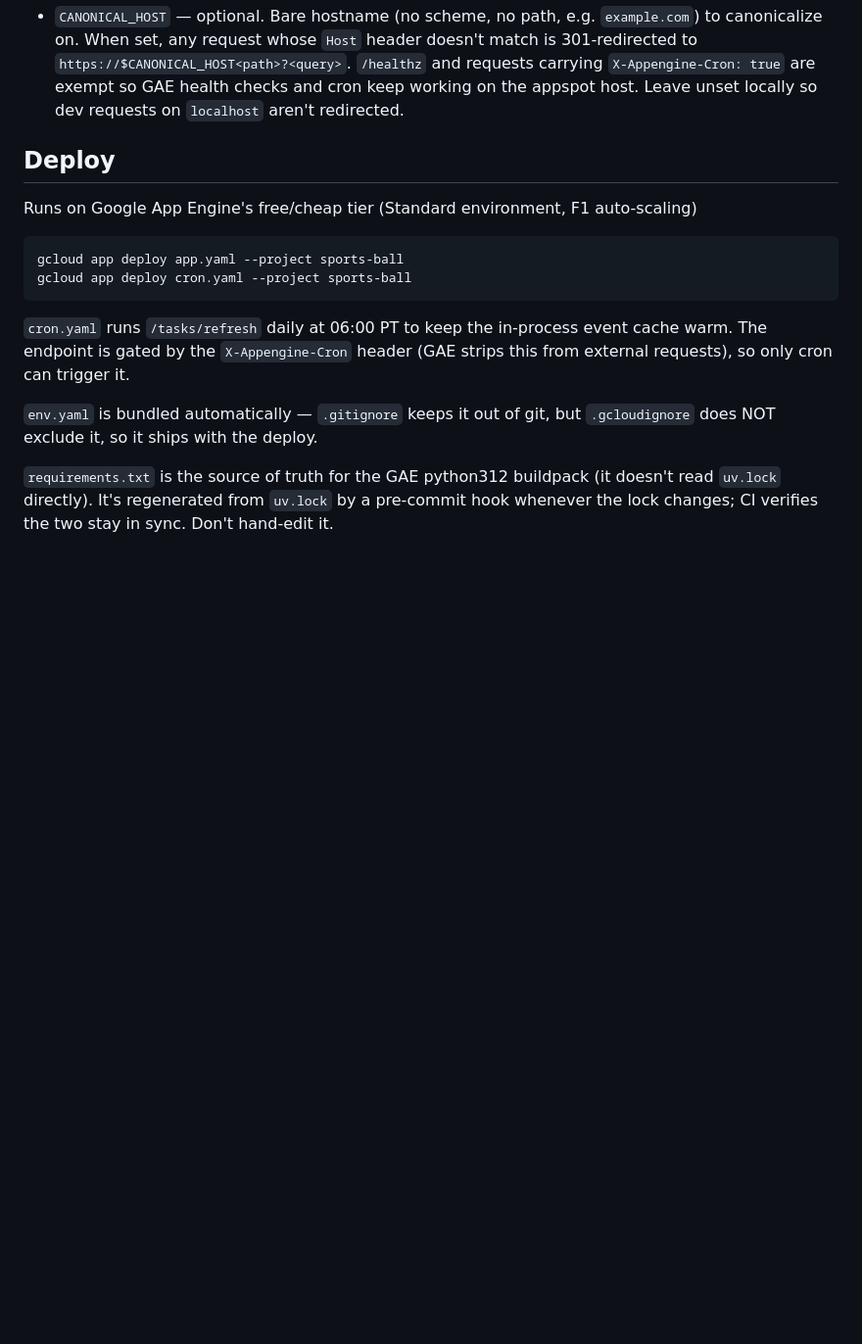
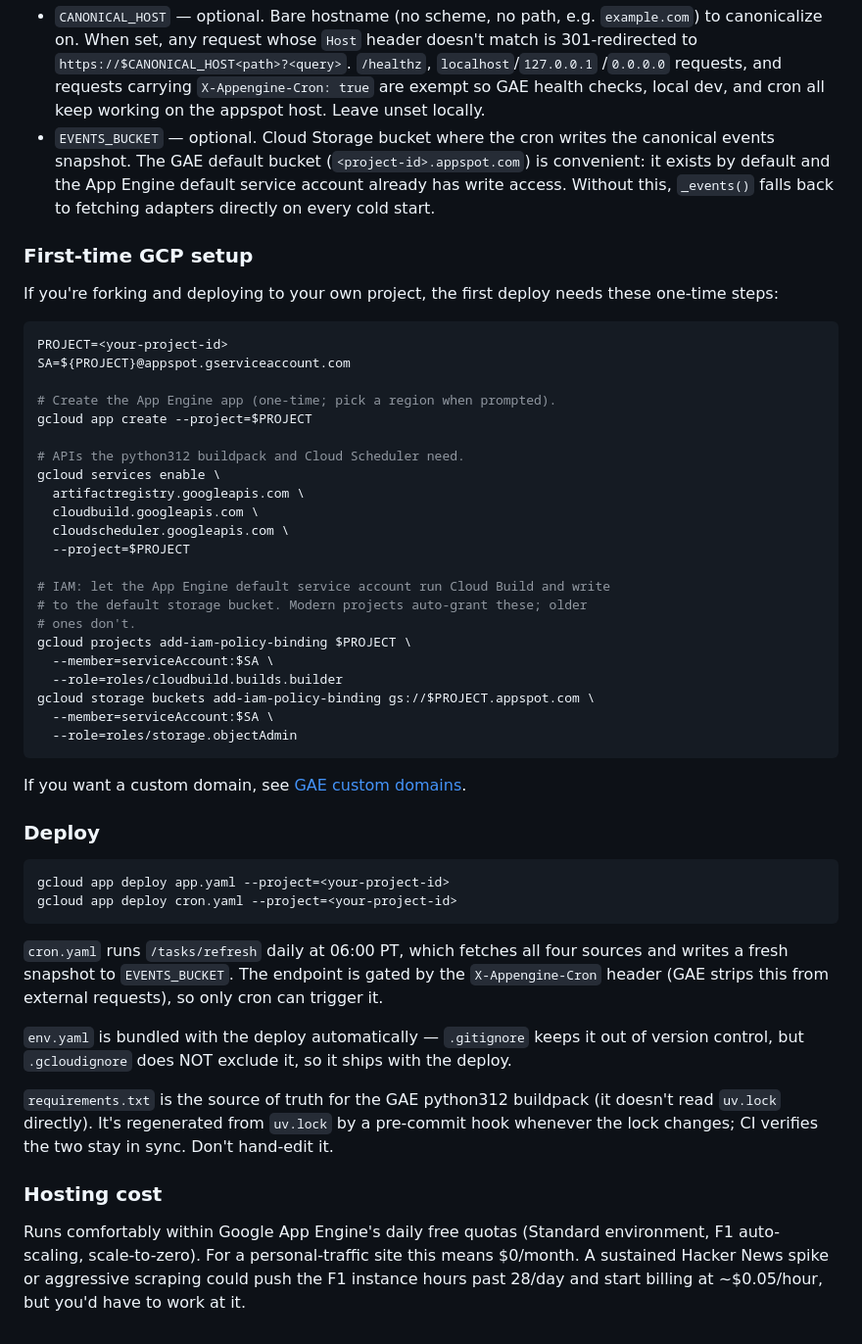
Before and after one commit to welch/sportsball, a Markdown page: README.md, the part around one of its changes. Shown at 98% size. Drawn GitHub-style; blank space fills up the shorter version.

````diff
--- a/README.md
+++ b/README.md
@@ -68,28 +93,75 @@ Variables:
 - `CANONICAL_HOST` — optional. Bare hostname (no scheme, no path,
   e.g. `example.com`) to canonicalize on. When set, any request whose
   `Host` header doesn't match is 301-redirected to
-  `https://$CANONICAL_HOST<path>?<query>`. `/healthz` and requests
-  carrying `X-Appengine-Cron: true` are exempt so GAE health checks and
-  cron keep working on the appspot host. Leave unset locally so dev
-  requests on `localhost` aren't redirected.
+  `https://$CANONICAL_HOST<path>?<query>`. `/healthz`, `localhost`/`127.0.0.1`
+  /`0.0.0.0` requests, and requests carrying `X-Appengine-Cron: true` are
+  exempt so GAE health checks, local dev, and cron all keep working on the
+  appspot host. Leave unset locally.
+- `EVENTS_BUCKET` — optional. Cloud Storage bucket where the cron writes
+  the canonical events snapshot. The GAE default bucket
+  (`<project-id>.appspot.com`) is convenient: it exists by default and the
+  App Engine default service account already has write access. Without
+  this, `_events()` falls back to fetching adapters directly on every cold
+  start.
 
-## Deploy
+### First-time GCP setup
 
-Runs on Google App Engine's free/cheap tier (Standard environment, F1 auto-scaling)
+If you're forking and deploying to your own project, the first deploy needs
+these one-time steps:
 
 ```sh
-gcloud app deploy app.yaml --project sports-ball
-gcloud app deploy cron.yaml --project sports-ball
+PROJECT=<your-project-id>
+SA=${PROJECT}@appspot.gserviceaccount.com
+
+# Create the App Engine app (one-time; pick a region when prompted).
+gcloud app create --project=$PROJECT
+
+# APIs the python312 buildpack and Cloud Scheduler need.
+gcloud services enable \
+  artifactregistry.googleapis.com \
+  cloudbuild.googleapis.com \
+  cloudscheduler.googleapis.com \
+  --project=$PROJECT
+
+# IAM: let the App Engine default service account run Cloud Build and write
+# to the default storage bucket. Modern projects auto-grant these; older
+# ones don't.
+gcloud projects add-iam-policy-binding $PROJECT \
+  --member=serviceAccount:$SA \
+  --role=roles/cloudbuild.builds.builder
+gcloud storage buckets add-iam-policy-binding gs://$PROJECT.appspot.com \
+  --member=serviceAccount:$SA \
+  --role=roles/storage.objectAdmin
 ```
 
-`cron.yaml` runs `/tasks/refresh` daily at 06:00 PT to keep the in-process
-event cache warm. The endpoint is gated by the `X-Appengine-Cron` header
-(GAE strips this from external requests), so only cron can trigger it.
+If you want a custom domain, see
+[GAE custom domains](https://cloud.google.com/appengine/docs/standard/mapping-custom-domains).
 
-`env.yaml` is bundled automatically — `.gitignore` keeps it out of git, but
-`.gcloudignore` does NOT exclude it, so it ships with the deploy.
+### Deploy
+
+```sh
+gcloud app deploy app.yaml --project=<your-project-id>
+gcloud app deploy cron.yaml --project=<your-project-id>
+```
+
+`cron.yaml` runs `/tasks/refresh` daily at 06:00 PT, which fetches all four
+sources and writes a fresh snapshot to `EVENTS_BUCKET`. The endpoint is
+gated by the `X-Appengine-Cron` header (GAE strips this from external
+requests), so only cron can trigger it.
+
+`env.yaml` is bundled with the deploy automatically — `.gitignore` keeps it
+out of version control, but `.gcloudignore` does NOT exclude it, so it
+ships with the deploy.
 
 `requirements.txt` is the source of truth for the GAE python312 buildpack
 (it doesn't read `uv.lock` directly). It's regenerated from `uv.lock` by a
 pre-commit hook whenever the lock changes; CI verifies the two stay in
 sync. Don't hand-edit it.
+
+### Hosting cost
+
+Runs comfortably within Google App Engine's daily free quotas (Standard
+environment, F1 auto-scaling, scale-to-zero). For a personal-traffic
+site this means $0/month. A sustained Hacker News spike or aggressive
+scraping could push the F1 instance hours past 28/day and start billing
+at ~$0.05/hour, but you'd have to work at it.
````
Also changed, not shown: other parts of README.md (+51 -26 lines).
